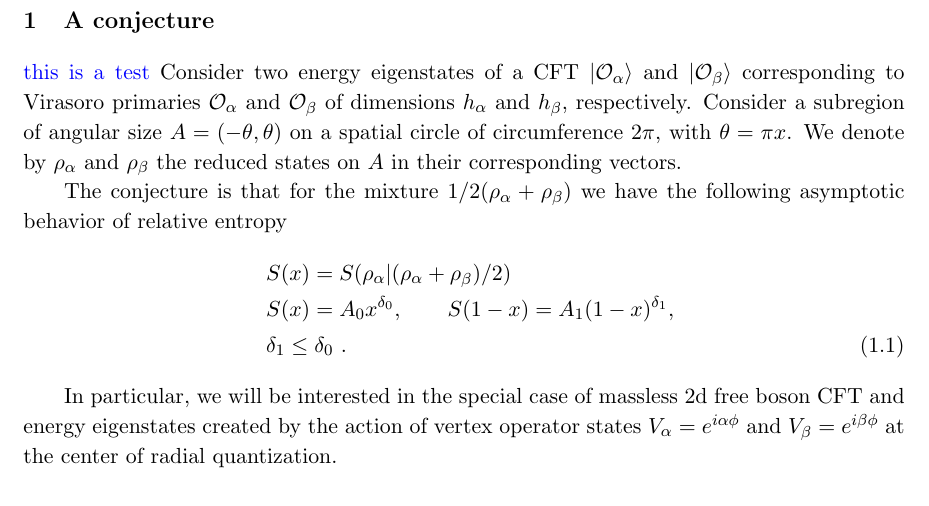
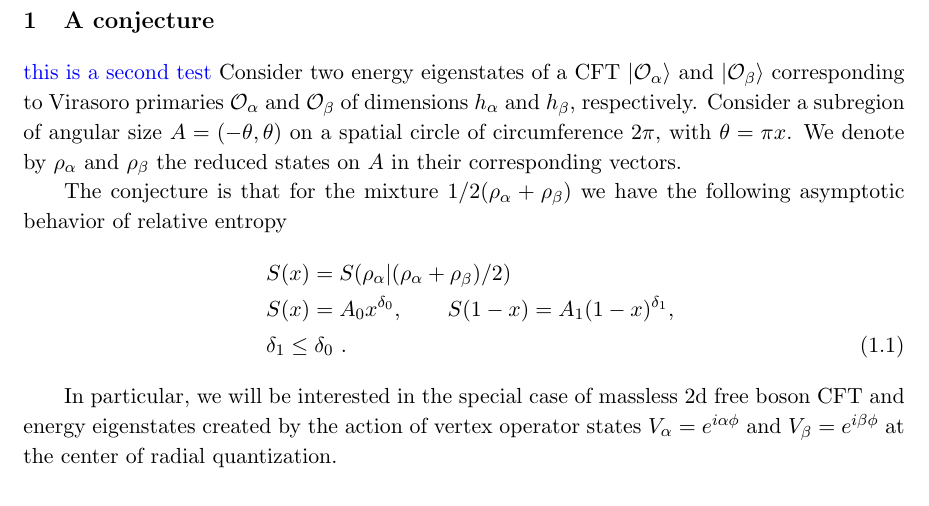
Before and after one commit to nimalashkari/Relative-entropy-of-mixtures, a LaTeX document (main.tex): part of page 1 of 19, cut so that both start at the same text. Compiled offline with pdfLaTeX.

Commit message:
second test

```diff
--- a/main.tex
+++ b/main.tex
@@ -20,7 +20,7 @@
 
 \begin{document}
   \section{A conjecture}
-\NL{this is a test}
+\NL{this is a second test}
   Consider two energy eigenstates of a CFT $\ket{\mO_\alpha}$ and
   $\ket{\mO_\beta}$ corresponding to Virasoro primaries $\mO_{\alpha}$ and
   $\mO_{\beta}$ of dimensions $h_{\alpha}$ and $h_{\beta}$, respectively.
```
Also changed, not shown: Calabrese JHEP02(2017)039.pdf (added), Cardy Tonni Calabrese 1011.5482v1.pdf (added), Lashkari Modular Hamiltonian 1508.03506v3.pdf (added), Nima Feb16.pdf (added), Replica-after-Nima-Feb.12-1.pdf (added), main.pdf, multiple-sine-functions-4z3lghe3pz.pdf (added), 5 other files.
